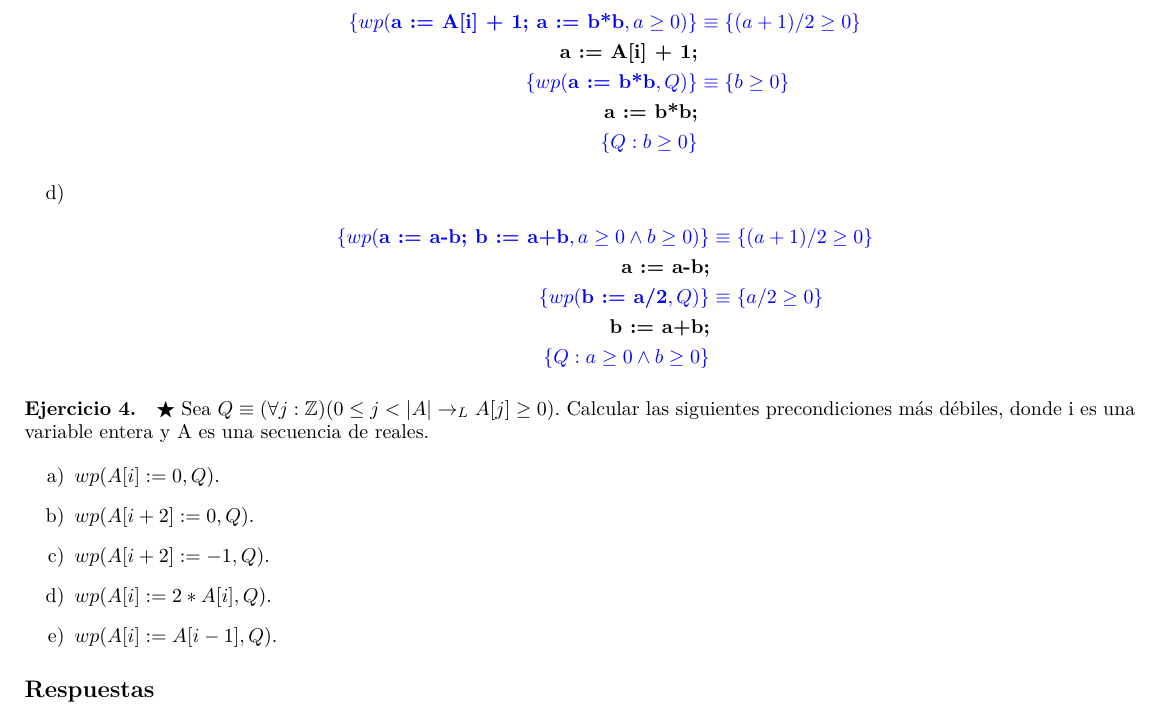
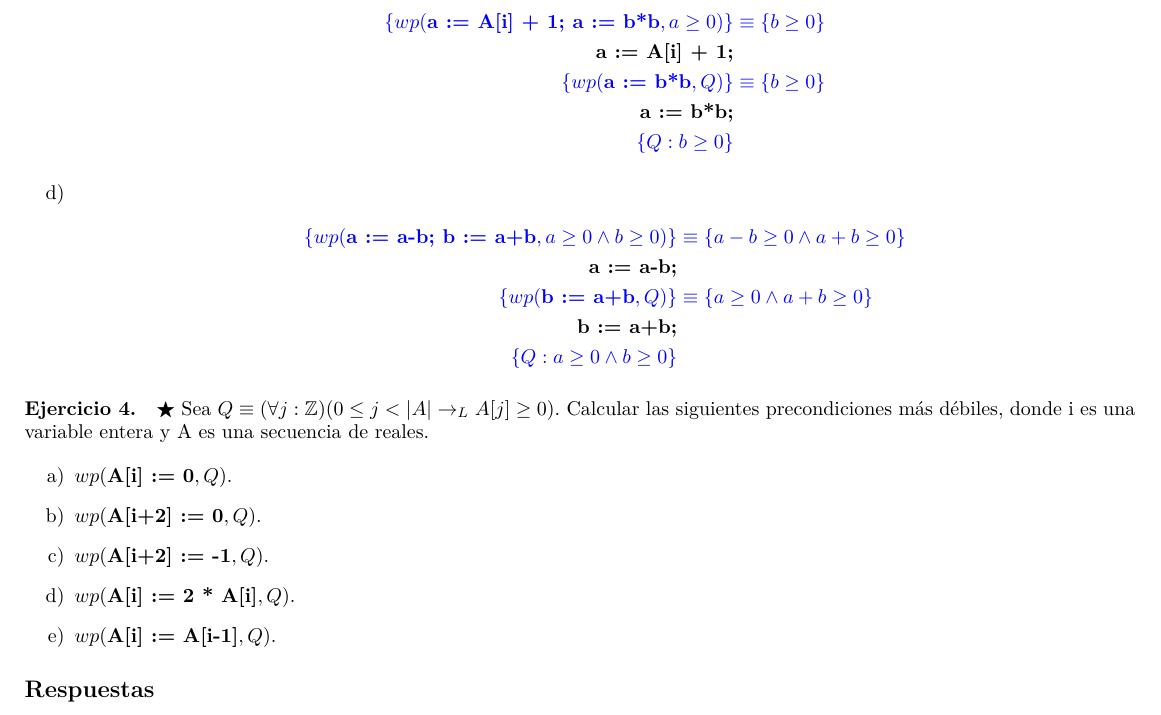
Before and after one commit to AndresHense/Algo1, a LaTeX document (Practicas/Practica4/practica4.tex): part of page 3 of 6, cut so that both start at the same text. Compiled offline with pdfLaTeX.

Commit message:
Completed exercises 3)b),d)

```diff
--- a/Practicas/Practica4/practica4.tex
+++ b/Practicas/Practica4/practica4.tex
@@ -145,7 +145,7 @@ es una secuencia de reales.
 	\item
 		\begin{align*}
 		\color{blue}\{wp(\textbf{a := A[i] + 1; a := b*b}, a \geq 0)\} &\color{blue}
-			\equiv \{(a+1)/2\geq 0\}\\
+			\equiv \{b\geq 0\}\\
 		\textbf{a := A[i] + 1;}\\
 		\color{blue}\{wp(\textbf{a := b*b},Q)\}&\color{blue}\equiv \{b\geq 0\}\\
 		\textbf{a := b*b;}\\
@@ -154,9 +154,10 @@ es una secuencia de reales.
 	\item
 		\begin{align*}
 		\color{blue}\{wp(\textbf{a := a-b; b := a+b}, a \geq 0 \wedge b \geq 0)\} &\color{blue}
-			\equiv \{(a+1)/2\geq 0\}\\
+			\equiv \{a-b \geq 0 \wedge a+b \geq 0\}\\
 		\textbf{a := a-b;}\\
-		\color{blue}\{wp(\textbf{b := a/2},Q)\}&\color{blue}\equiv \{a/2\geq 0\}\\
+		\color{blue}\{wp(\textbf{b := a+b},Q)\}&\color{blue}
+			\equiv \{a \geq 0 \wedge a+b \geq 0\}\\
 		\textbf{b := a+b;}\\
 		\color{blue}\{Q:a \geq 0 \wedge b \geq 0\}
 		\end{align*}
@@ -168,11 +169,11 @@ siguientes precondiciones más débiles, donde i es
 una variable entera y A es una secuencia de reales.
 
 \begin{enumerate}[label=\alph*)]
-\item $wp(A[i] := 0, Q).$
-\item $wp(A[i+2] := 0, Q).$
-\item $wp(A[i+2] := -1, Q).$
-\item $wp(A[i] := 2 * A[i], Q).$
-\item $wp(A[i] := A[i-1], Q).$
+\item $wp(\textbf{A[i] := 0}, Q).$
+\item $wp(\textbf{A[i+2] := 0}, Q).$
+\item $wp(\textbf{A[i+2] := -1}, Q).$
+\item $wp(\textbf{A[i] := 2 * A[i]}, Q).$
+\item $wp(\textbf{A[i] := A[i-1]}, Q).$
 \end{enumerate}
 
 \subsection*{Respuestas}
```
Also changed, not shown: Practicas/Practica4/practica4.pdf.
